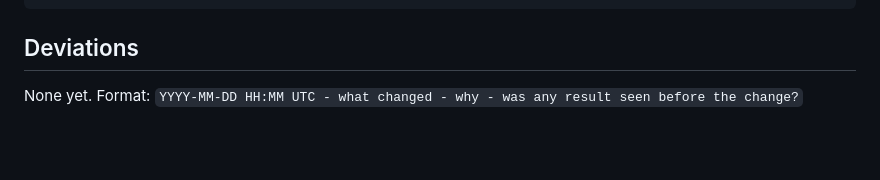
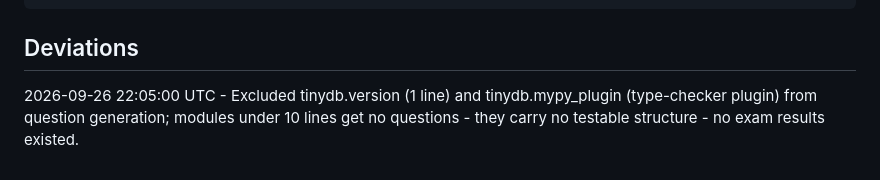
Before and after one commit to NavKur/blindspot, a Markdown page: PREREGISTRATION.md, the part around the change. Rendered like a GitHub page; blank space fills up the shorter version.

Commit message:
Pre-registration: log exam scope deviation

```diff
--- a/PREREGISTRATION.md
+++ b/PREREGISTRATION.md
@@ -104,4 +104,4 @@ N_BOOT = 2000
 
 ## Deviations
 
-None yet. Format: `YYYY-MM-DD HH:MM UTC - what changed - why - was any result seen before the change?`
+2026-09-26 22:05:00 UTC - Excluded tinydb.version (1 line) and tinydb.mypy_plugin (type-checker plugin) from question generation; modules under 10 lines get no questions - they carry no testable structure - no exam results existed.
```
